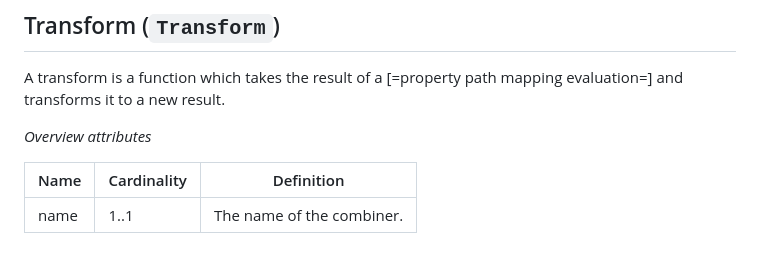
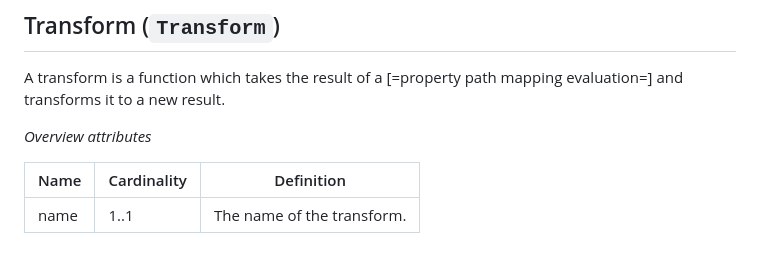
Before and after one commit to Geonovum/IMX-ModelMapping, a Markdown page: contents/mapping-abstract-model.md, the part around the change. Rendered like a GitHub page.

Commit message:
fix transform name definition

```diff
--- a/contents/mapping-abstract-model.md
+++ b/contents/mapping-abstract-model.md
@@ -105,6 +105,6 @@ A <dfn data-lt="transforms">transform</dfn> is a function which takes the result
 
 _Overview attributes_
 
-| Name | Cardinality | Definition                |
-|------|-------------|---------------------------|
-| name | 1..1        | The name of the combiner. |
+| Name | Cardinality | Definition                 |
+|------|-------------|----------------------------|
+| name | 1..1        | The name of the transform. |
```
